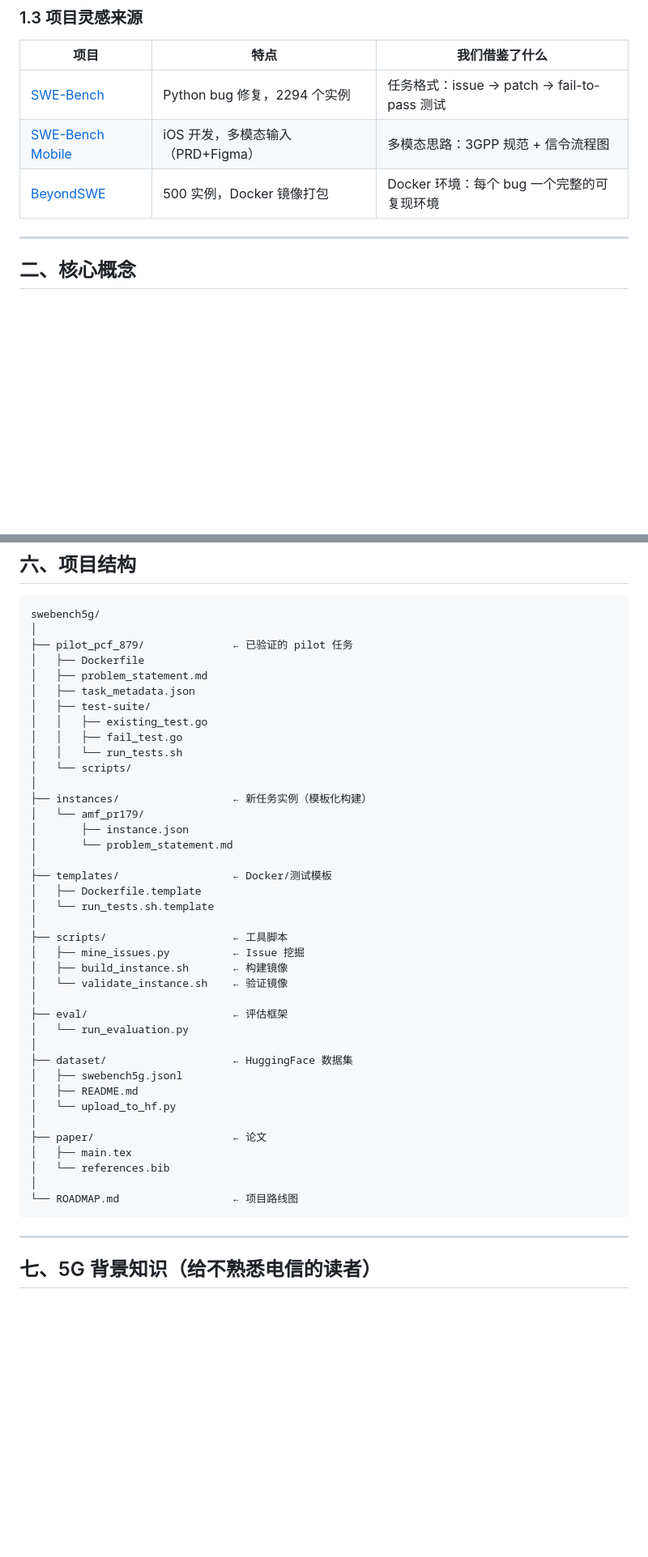
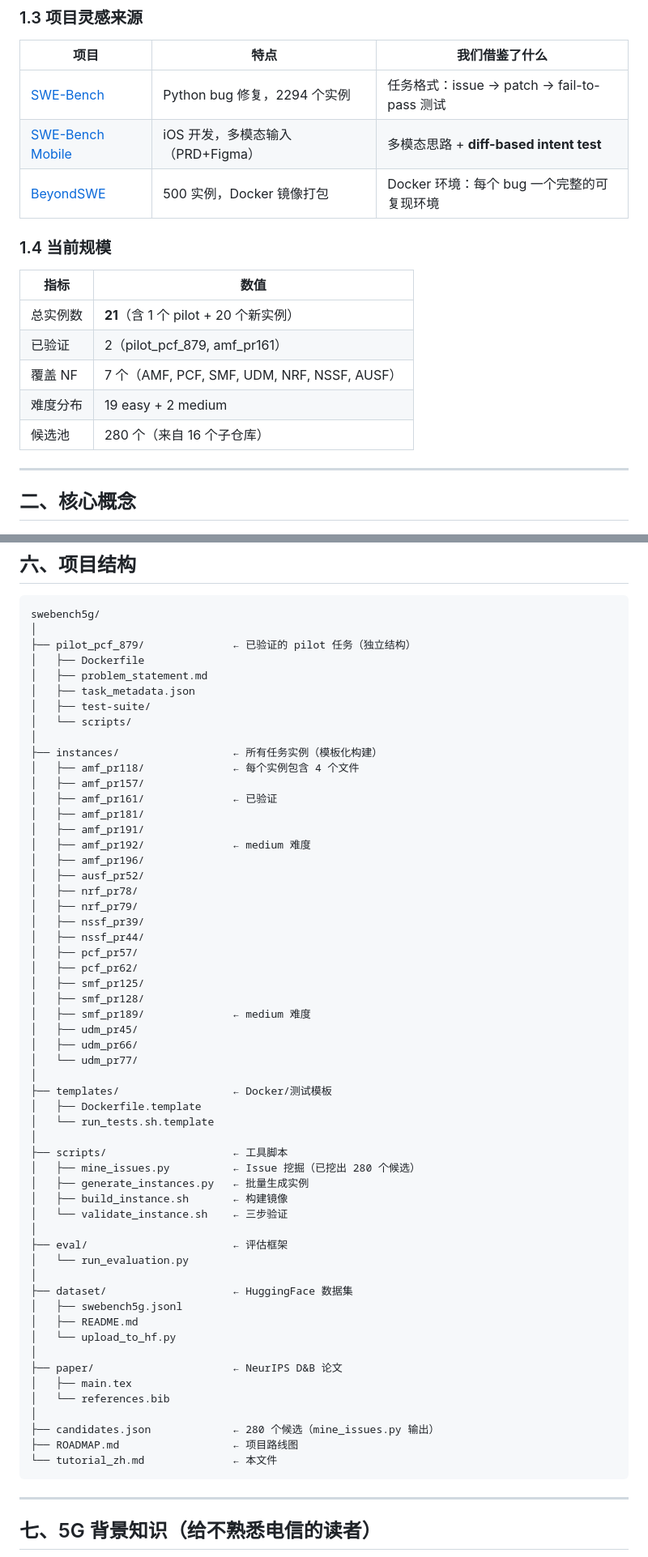
Before and after one commit to tenderzada/swebench5g, a Markdown page: tutorial_zh.md, 2 parts joined by grey strips. Shown at 81% size. Drawn GitHub-style; blank space fills up the shorter version.

````diff
--- a/tutorial_zh.md
+++ b/tutorial_zh.md
@@ -23,8 +23,18 @@ SWE-Bench 5G 是一个用于**评估 AI 编程 Agent 在 5G 核心网软件工
 | 项目 | 特点 | 我们借鉴了什么 |
 |------|------|---------------|
 | [SWE-Bench](https://arxiv.org/abs/2310.06770) | Python bug 修复，2294 个实例 | 任务格式：issue → patch → fail-to-pass 测试 |
-| [SWE-Bench Mobile](https://arxiv.org/abs/2602.09540) | iOS 开发，多模态输入（PRD+Figma） | 多模态思路：3GPP 规范 + 信令流程图 |
+| [SWE-Bench Mobile](https://arxiv.org/abs/2602.09540) | iOS 开发，多模态输入（PRD+Figma） | 多模态思路 + **diff-based intent test** |
 | [BeyondSWE](https://arxiv.org/abs/2603.03194) | 500 实例，Docker 镜像打包 | Docker 环境：每个 bug 一个完整的可复现环境 |
+
+### 1.4 当前规模
+
+| 指标 | 数值 |
+|------|------|
+| 总实例数 | **21**（含 1 个 pilot + 20 个新实例） |
+| 已验证 | 2（pilot_pcf_879, amf_pr161） |
+| 覆盖 NF | 7 个（AMF, PCF, SMF, UDM, NRF, NSSF, AUSF） |
+| 难度分布 | 19 easy + 2 medium |
+| 候选池 | 280 个（来自 16 个子仓库） |
 
 ---
 
@@ -367,29 +461,44 @@ Total: 10 | Resolved: 4 (40.0%)
 ```
 swebench5g/
 │
-├── pilot_pcf_879/              ← 已验证的 pilot 任务
+├── pilot_pcf_879/              ← 已验证的 pilot 任务（独立结构）
 │   ├── Dockerfile
 │   ├── problem_statement.md
 │   ├── task_metadata.json
 │   ├── test-suite/
-│   │   ├── existing_test.go
-│   │   ├── fail_test.go
-│   │   └── run_tests.sh
 │   └── scripts/
 │
-├── instances/                  ← 新任务实例（模板化构建）
-│   └── amf_pr179/
-│       ├── instance.json
-│       └── problem_statement.md
+├── instances/                  ← 所有任务实例（模板化构建）
+│   ├── amf_pr118/              ← 每个实例包含 4 个文件
+│   ├── amf_pr157/
+│   ├── amf_pr161/              ← 已验证
+│   ├── amf_pr181/
+│   ├── amf_pr191/
+│   ├── amf_pr192/              ← medium 难度
+│   ├── amf_pr196/
+│   ├── ausf_pr52/
+│   ├── nrf_pr78/
+│   ├── nrf_pr79/
+│   ├── nssf_pr39/
+│   ├── nssf_pr44/
+│   ├── pcf_pr57/
+│   ├── pcf_pr62/
+│   ├── smf_pr125/
+│   ├── smf_pr128/
+│   ├── smf_pr189/              ← medium 难度
+│   ├── udm_pr45/
+│   ├── udm_pr66/
+│   └── udm_pr77/
 │
 ├── templates/                  ← Docker/测试模板
 │   ├── Dockerfile.template
 │   └── run_tests.sh.template
 │
 ├── scripts/                    ← 工具脚本
-│   ├── mine_issues.py          ← Issue 挖掘
+│   ├── mine_issues.py          ← Issue 挖掘（已挖出 280 个候选）
+│   ├── generate_instances.py   ← 批量生成实例
 │   ├── build_instance.sh       ← 构建镜像
-│   └── validate_instance.sh    ← 验证镜像
+│   └── validate_instance.sh    ← 三步验证
 │
 ├── eval/                       ← 评估框架
 │   └── run_evaluation.py
@@ -399,11 +508,13 @@ swebench5g/
 │   ├── README.md
 │   └── upload_to_hf.py
 │
-├── paper/                      ← 论文
+├── paper/                      ← NeurIPS D&B 论文
 │   ├── main.tex
 │   └── references.bib
 │
-└── ROADMAP.md                  ← 项目路线图
+├── candidates.json             ← 280 个候选（mine_issues.py 输出）
+├── ROADMAP.md                  ← 项目路线图
+└── tutorial_zh.md              ← 本文件
 ```
 
 ---
````
Also changed, not shown: other parts of tutorial_zh.md (+150 -36 lines).
